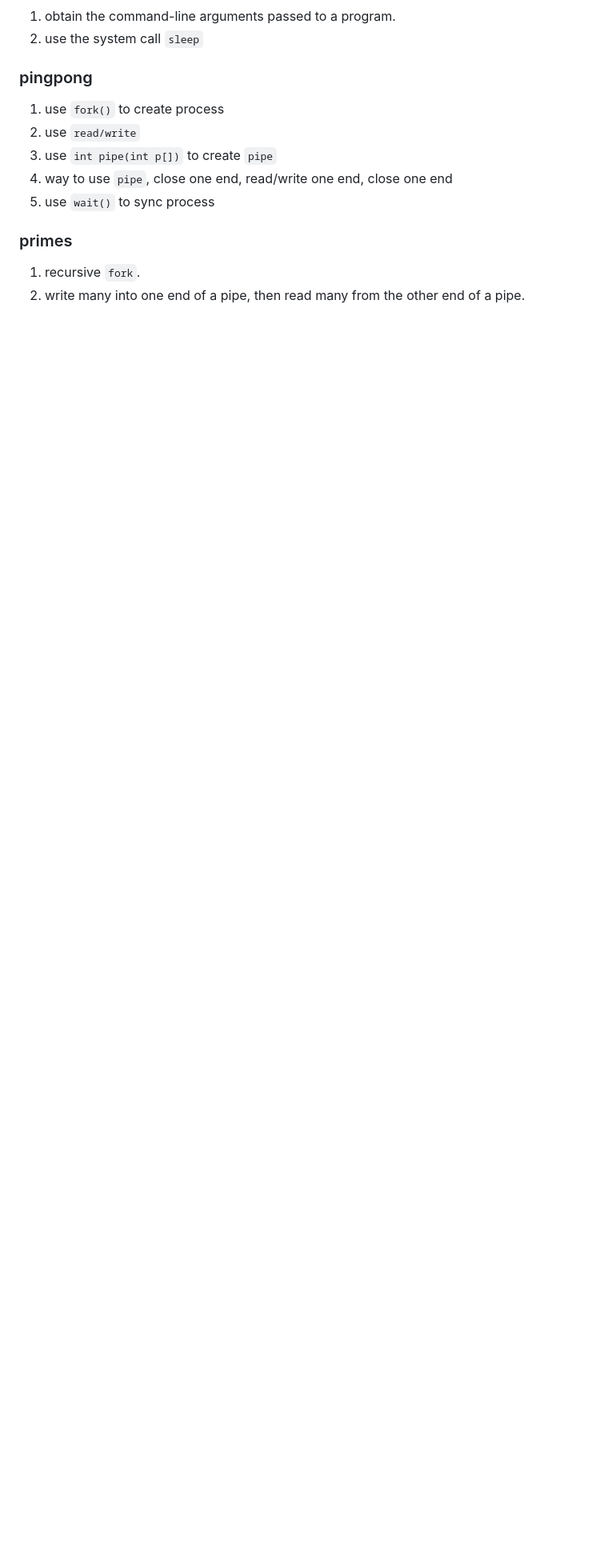
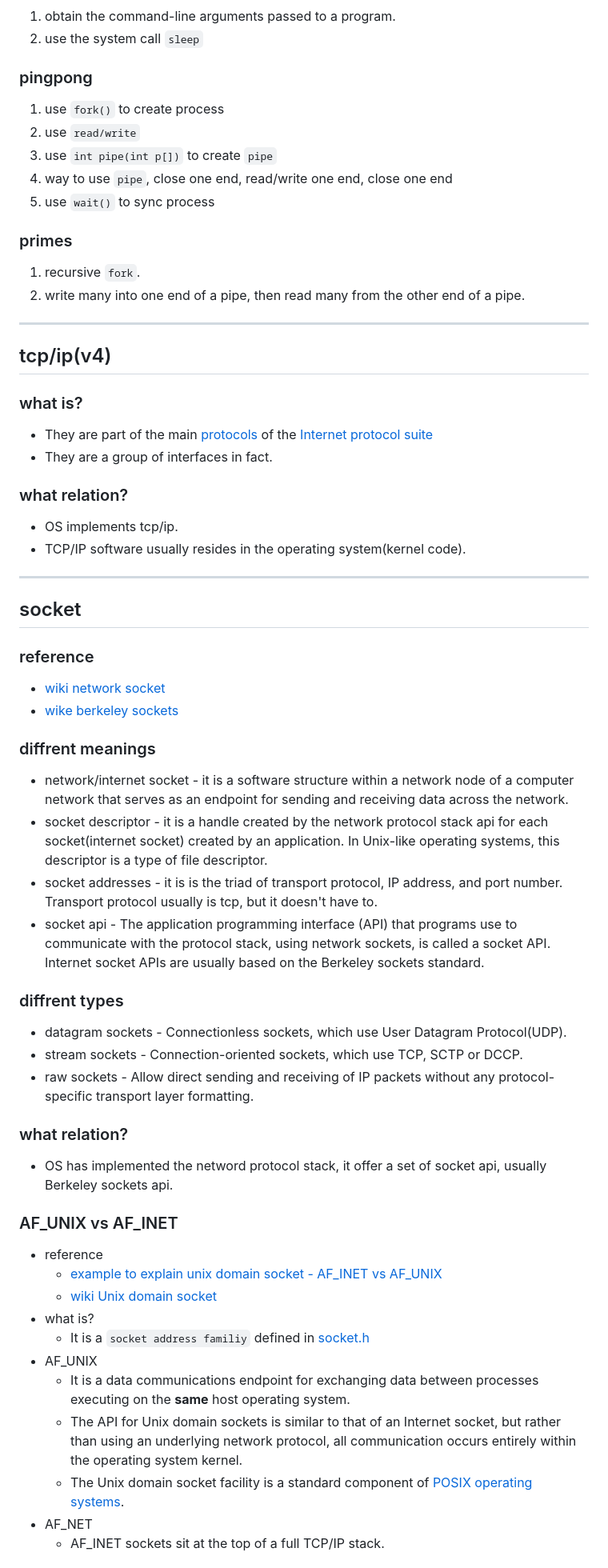
Before and after one commit to Ran-Mori/study-notes, a Markdown page: os.md, the part around one of its changes. Shown at 80% size. Rendered like a GitHub page; blank space fills up the shorter version.

Commit message:
learning(os): socket

```diff
--- a/os.md
+++ b/os.md
@@ -372,3 +370,58 @@ reference [NebulorDang/xv6-lab-2021](https://github.com/NebulorDang/xv6-lab-2021
 
 1. recursive `fork`.
 2. write many into one end of a pipe, then read many from the other end of a pipe.
+
+***
+
+## tcp/ip(v4)
+
+### what is?
+
+* They are part of the main [protocols](https://en.wikipedia.org/wiki/Communications_protocol) of the [Internet protocol suite](https://en.wikipedia.org/wiki/Internet_protocol_suite)
+* They are a group of interfaces in fact.
+
+### what relation?
+
+* OS implements tcp/ip.
+* TCP/IP software usually resides in the operating system(kernel code).
+
+***
+
+## socket
+
+### reference
+
+* [wiki network socket](https://en.wikipedia.org/wiki/Network_socket)
+* [wike berkeley sockets](https://en.wikipedia.org/wiki/Berkeley_sockets)
+
+### diffrent meanings
+
+* network/internet socket - it is a software structure within a network node of a computer network that serves as an endpoint for sending and receiving data across the network.
+* socket descriptor - it is a handle created by the network protocol stack api for each socket(internet socket) created by an application. In Unix-like operating systems, this descriptor is a type of file descriptor.
+* socket addresses - it is is the triad of transport protocol, IP address, and port number. Transport protocol usually is tcp, but it doesn't have to.
+* socket api - The application programming interface (API) that programs use to communicate with the protocol stack, using network sockets, is called a socket API. Internet socket APIs are usually based on the Berkeley sockets standard.
+
+### diffrent types
+
+* datagram sockets - Connectionless sockets, which use User Datagram Protocol(UDP).
+* stream sockets - Connection-oriented sockets, which use TCP, SCTP or DCCP.
+* raw sockets - Allow direct sending and receiving of IP packets without any protocol-specific transport layer formatting.
+
+### what relation?
+
+* OS has implemented the netword protocol stack, it offer a set of socket api, usually Berkeley sockets api.
+
+### AF_UNIX vs AF_INET
+
+* reference
+  * [example to explain unix domain socket - AF_INET vs AF_UNIX](https://stackoverflow.com/questions/21032562/example-to-explain-unix-domain-socket-af-inet-vs-af-unix)
+  * [wiki Unix domain socket](https://en.wikipedia.org/wiki/Unix_domain_socket)
+* what is?
+  * It is a `socket address familiy` defined in [socket.h](https://github.com/openbsd/src/blob/master/sys/sys/socket.h)
+* AF_UNIX
+  * It is a data communications endpoint for exchanging data between processes executing on the **same** host operating system.
+  * The API for Unix domain sockets is similar to that of an Internet socket, but rather than using an underlying network protocol, all communication occurs entirely within the operating system kernel.
+  * The Unix domain socket facility is a standard component of [POSIX](https://en.wikipedia.org/wiki/POSIX) [operating systems](https://en.wikipedia.org/wiki/Operating_system).
+* AF_NET
+  * AF_INET sockets sit at the top of a full TCP/IP stack.
+
```
Also changed, not shown: other parts of os.md (+22 -15 lines), network-programming.md (+2 -0 lines), 1 other file.
